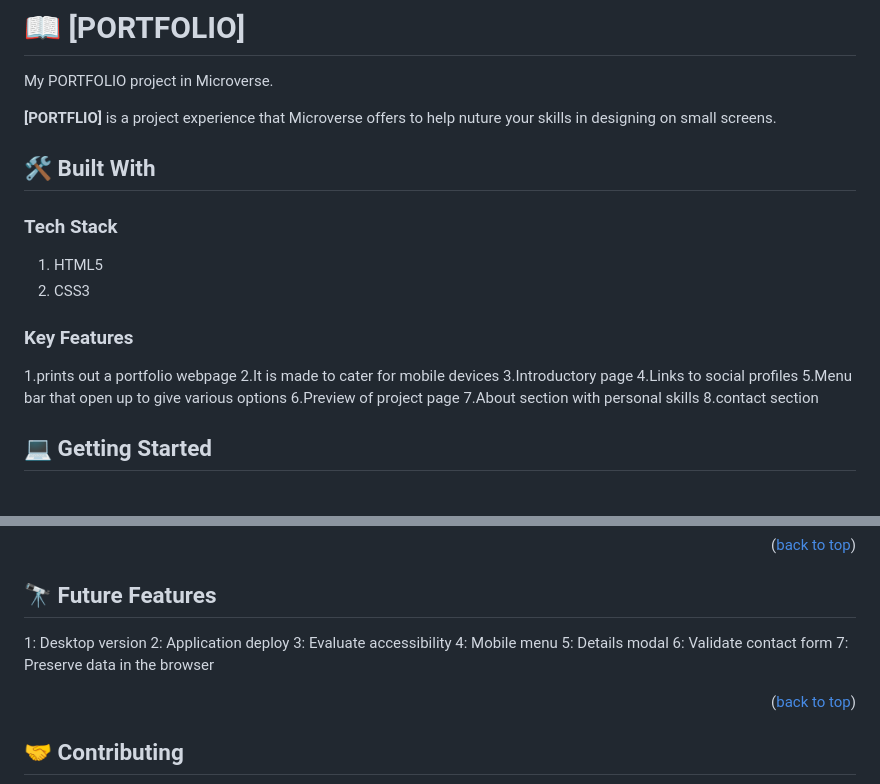
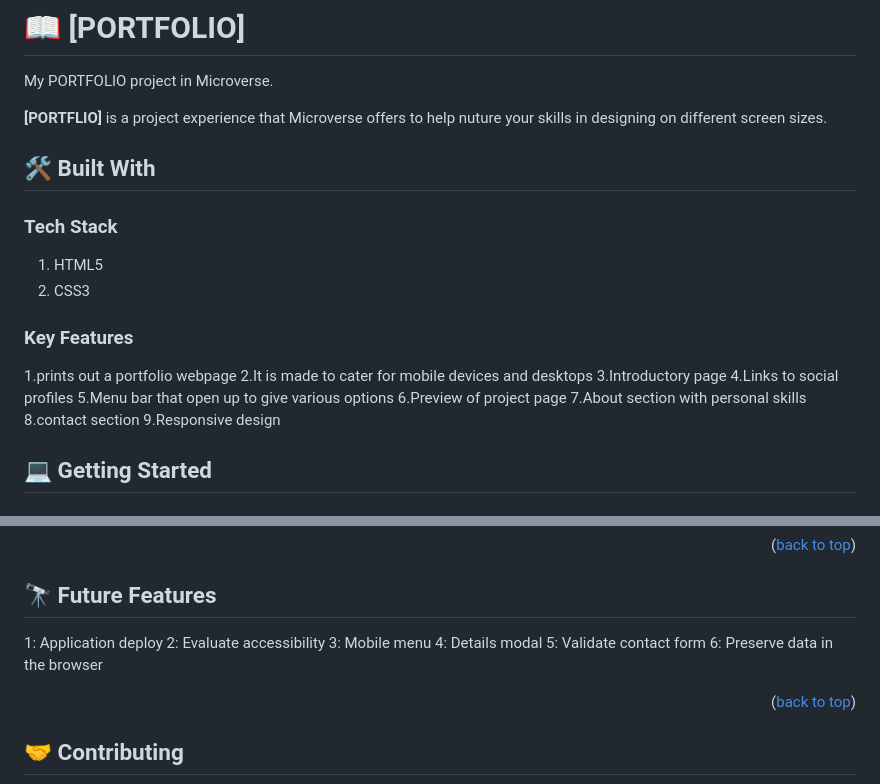
Before and after one commit to 2004-okari/MY-PORTFOLIO, a Markdown page: README.md, 2 parts joined by grey strips. Rendered like a GitHub page.

```diff
--- a/README.md
+++ b/README.md
@@ -31,7 +31,7 @@
 
 My PORTFOLIO project in Microverse.
 
-**[PORTFLIO]** is a project experience that Microverse offers to help nuture your skills in designing on small screens.
+**[PORTFLIO]** is a project experience that Microverse offers to help nuture your skills in designing on different screen sizes.
 
 ## 🛠 Built With <a name="built-with"></a>
 
@@ -43,13 +43,14 @@ My PORTFOLIO project in Microverse.
 ### Key Features <a name="key-features"></a>
 
   1.prints out a portfolio webpage
-  2.It is made to cater for mobile devices
+  2.It is made to cater for mobile devices and desktops
   3.Introductory page
   4.Links to social profiles
   5.Menu bar that open up to give various options
   6.Preview of project page
   7.About section with personal skills
   8.contact section
+  9.Responsive design
 
 
 ## 💻 Getting Started <a name="getting-started"></a>
@@ -93,13 +94,12 @@ Open the index.html file on the browser or use a VS code extension server to sta
 
 ## 🔭 Future Features <a name="future-features"></a>
 
-1: Desktop version
-2: Application deploy
-3: Evaluate accessibility
-4: Mobile menu
-5: Details modal
-6: Validate contact form
-7: Preserve data in the browser
+1: Application deploy
+2: Evaluate accessibility
+3: Mobile menu
+4: Details modal
+5: Validate contact form
+6: Preserve data in the browser
 
 <p align="right">(<a href="#readme-top">back to top</a>)</p>
 
```
